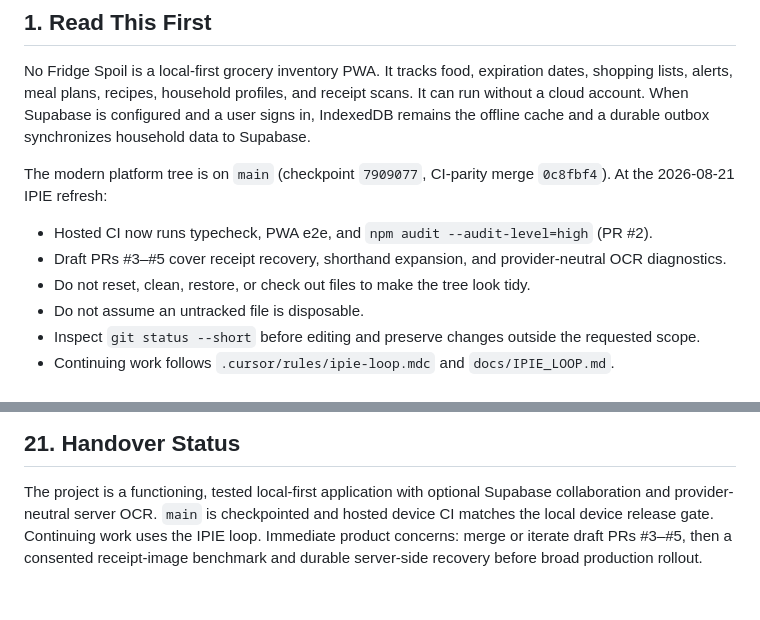
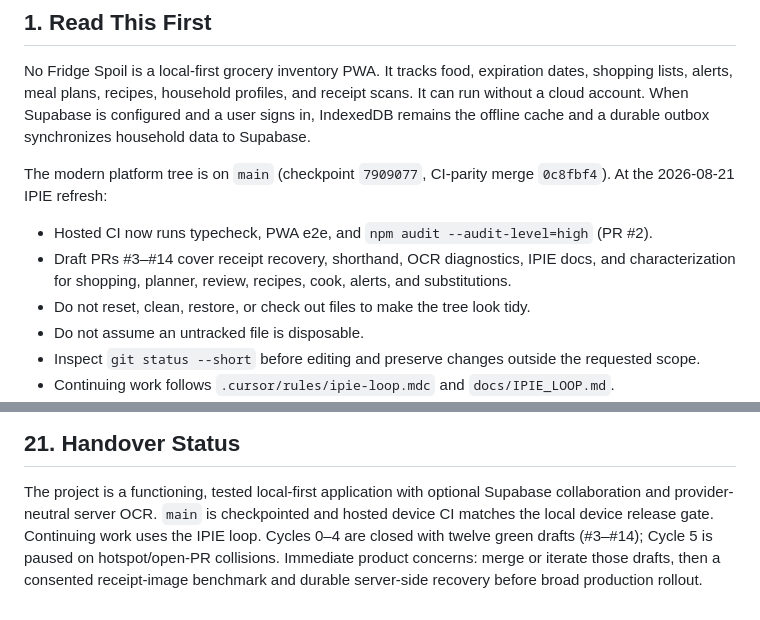
Before and after one commit to Codygrant3/no-fridge-spoil, a Markdown page: docs/CURSOR_HANDOVER.md, 2 parts joined by grey strips. Drawn GitHub-style.

```diff
--- a/docs/CURSOR_HANDOVER.md
+++ b/docs/CURSOR_HANDOVER.md
@@ -17,7 +17,7 @@ The modern platform tree is on `main` (checkpoint `7909077`, CI-parity merge `0c
 At the 2026-08-21 IPIE refresh:
 
 - Hosted CI now runs typecheck, PWA e2e, and `npm audit --audit-level=high` (PR #2).
-- Draft PRs #3–#5 cover receipt recovery, shorthand expansion, and provider-neutral OCR diagnostics.
+- Draft PRs #3–#14 cover receipt recovery, shorthand, OCR diagnostics, IPIE docs, and characterization for shopping, planner, review, recipes, cook, alerts, and substitutions.
 - Do not reset, clean, restore, or check out files to make the tree look tidy.
 - Do not assume an untracked file is disposable.
 - Inspect `git status --short` before editing and preserve changes outside the requested scope.
@@ -813,6 +813,7 @@ For the next Cursor session:
 
 The project is a functioning, tested local-first application with optional Supabase collaboration
 and provider-neutral server OCR. `main` is checkpointed and hosted device CI matches the local
-device release gate. Continuing work uses the IPIE loop. Immediate product concerns: merge or
-iterate draft PRs #3–#5, then a consented receipt-image benchmark and durable server-side
+device release gate. Continuing work uses the IPIE loop. Cycles 0–4 are closed with twelve green
+drafts (#3–#14); Cycle 5 is paused on hotspot/open-PR collisions. Immediate product concerns:
+merge or iterate those drafts, then a consented receipt-image benchmark and durable server-side
 recovery before broad production rollout.
```
Also changed, not shown: docs/IPIE_LOOP.md (+6 -2 lines).
